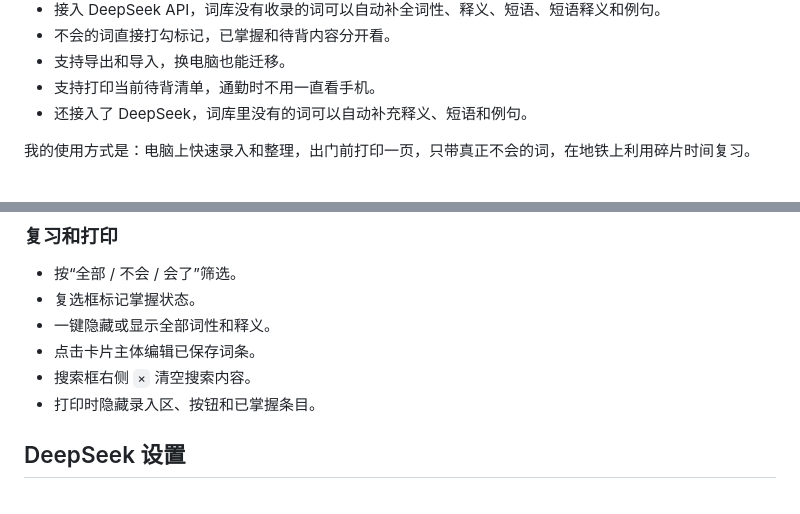
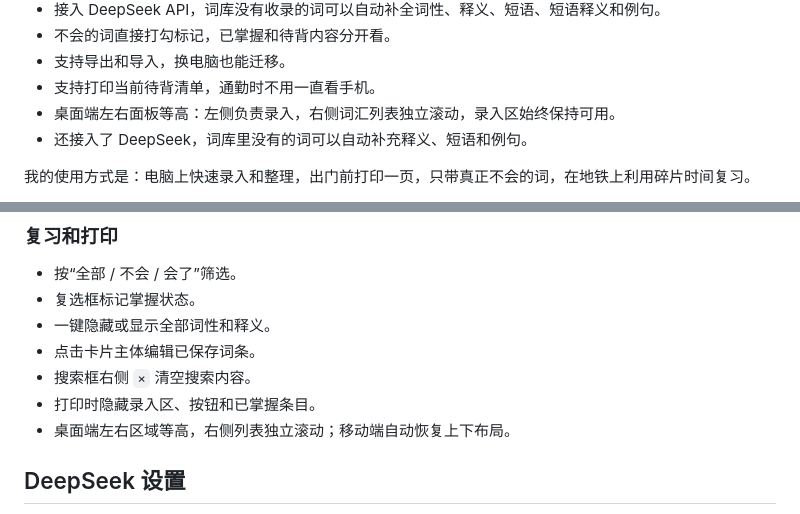
Before and after one commit to anonymousguestme-ctrl/IELTS--vocabulary, a Markdown page: README.md, 2 parts joined by grey strips. Drawn GitHub-style.

Commit message:
docs: document balanced scrolling layout

```diff
--- a/README.md
+++ b/README.md
@@ -20,6 +20,7 @@
 - 不会的词直接打勾标记，已掌握和待背内容分开看。
 - 支持导出和导入，换电脑也能迁移。
 - 支持打印当前待背清单，通勤时不用一直看手机。
+- 桌面端左右面板等高：左侧负责录入，右侧词汇列表独立滚动，录入区始终保持可用。
 - 还接入了 DeepSeek，词库里没有的词可以自动补充释义、短语和例句。
 
 我的使用方式是：电脑上快速录入和整理，出门前打印一页，只带真正不会的词，在地铁上利用碎片时间复习。
@@ -86,6 +87,7 @@ http://127.0.0.1:8765/
 - 点击卡片主体编辑已保存词条。
 - 搜索框右侧 `×` 清空搜索内容。
 - 打印时隐藏录入区、按钮和已掌握条目。
+- 桌面端左右区域等高，右侧列表独立滚动；移动端自动恢复上下布局。
 
 ## DeepSeek 设置
 
```
Also changed, not shown: HANDOFF.md (+1 -0 lines).
